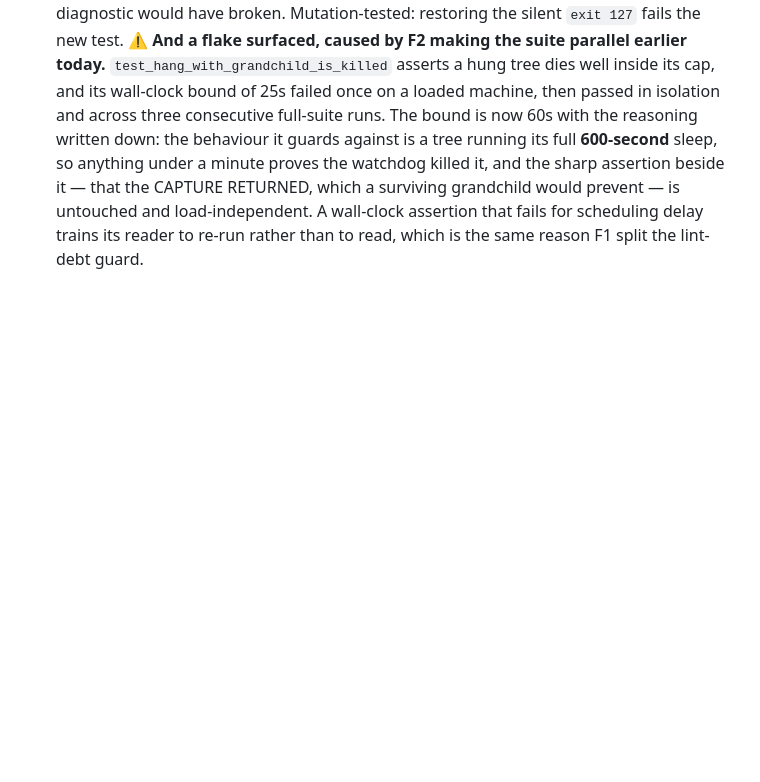
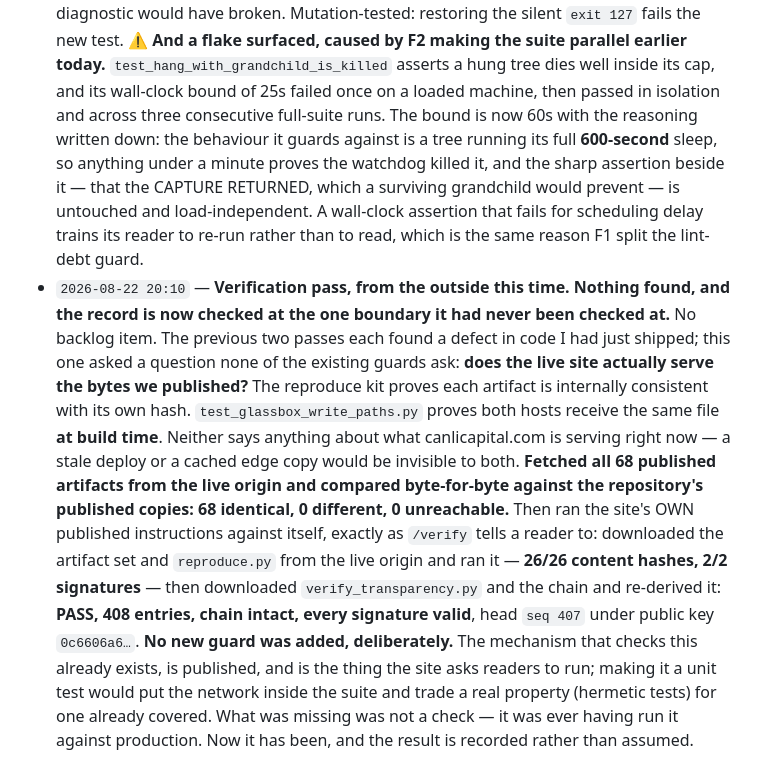
Before and after one commit to arhancanli/alphac, a Markdown page: docs/design/AUTONOMOUS_BACKLOG.md, the part around the change. Drawn GitHub-style; blank space fills up the shorter version.

Commit message:
verified from the outside: the live site serves the bytes we published
The reproduce kit proves each artifact is internally consistent with its own hash. The write-path
guard proves both hosts receive the same file at build time. Neither says anything about what
canlicapital.com is serving right now, so a stale deploy or a cached edge copy would be invisible
to both.

All 68 published artifacts fetched from the live origin and compared byte for byte against the
repository's copies: 68 identical, none different, none unreachable. Then the site's own published
instructions were run against itself, exactly as /verify tells a reader to — 26 of 26 content
hashes, 2 of 2 signatures, and the append-only chain re-derived from the live copy: 408 entries,
intact, every signature valid.

No guard was added, deliberately. The mechanism already exists, is published, and is the thing the
site asks readers to run; making it a unit test would put the network inside the suite. What was
missing was not a check but ever having run it against production.

```diff
--- a/docs/design/AUTONOMOUS_BACKLOG.md
+++ b/docs/design/AUTONOMOUS_BACKLOG.md
@@ -1366,3 +1366,23 @@ where it is.*
   RETURNED, which a surviving grandchild would prevent — is untouched and load-independent. A
   wall-clock assertion that fails for scheduling delay trains its reader to re-run rather than to
   read, which is the same reason F1 split the lint-debt guard.
+- `2026-08-22 20:10` — **Verification pass, from the outside this time. Nothing found, and the
+  record is now checked at the one boundary it had never been checked at.**
+  No backlog item. The previous two passes each found a defect in code I had just shipped; this one
+  asked a question none of the existing guards ask: **does the live site actually serve the bytes we
+  published?** The reproduce kit proves each artifact is internally consistent with its own hash.
+  `test_glassbox_write_paths.py` proves both hosts receive the same file **at build time**. Neither
+  says anything about what canlicapital.com is serving right now — a stale deploy or a cached edge
+  copy would be invisible to both.
+  **Fetched all 68 published artifacts from the live origin and compared byte-for-byte against the
+  repository's published copies: 68 identical, 0 different, 0 unreachable.**
+  Then ran the site's OWN published instructions against itself, exactly as `/verify` tells a
+  reader to: downloaded the artifact set and `reproduce.py` from the live origin and ran it —
+  **26/26 content hashes, 2/2 signatures** — then downloaded `verify_transparency.py` and the chain
+  and re-derived it: **PASS, 408 entries, chain intact, every signature valid**, head `seq 407`
+  under public key `0c6606a6…`.
+  **No new guard was added, deliberately.** The mechanism that checks this already exists, is
+  published, and is the thing the site asks readers to run; making it a unit test would put the
+  network inside the suite and trade a real property (hermetic tests) for one already covered. What
+  was missing was not a check — it was ever having run it against production. Now it has been, and
+  the result is recorded rather than assumed.
```
